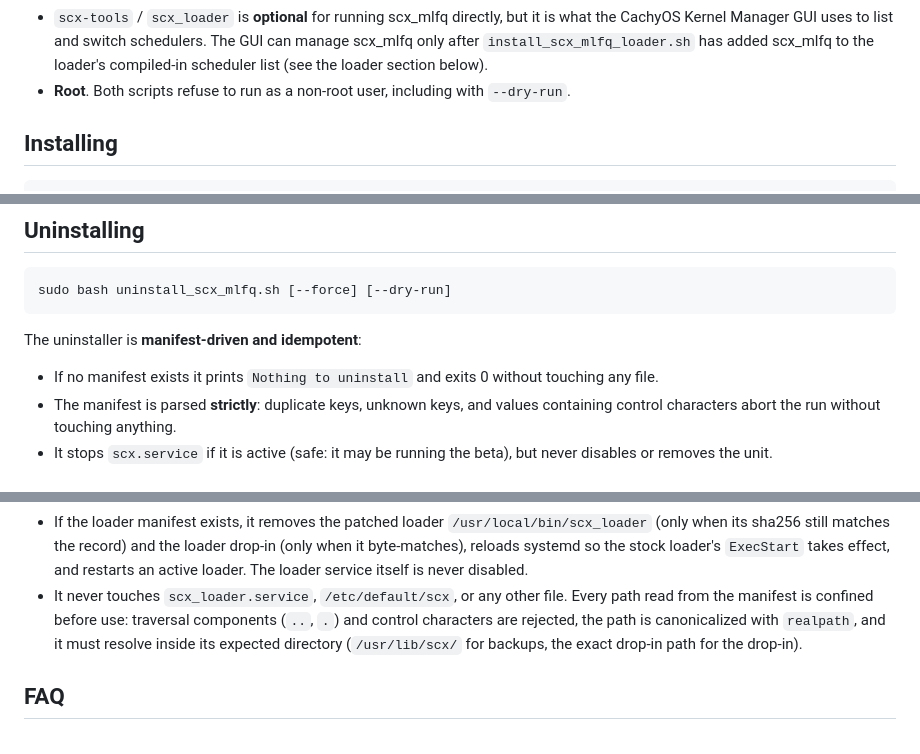
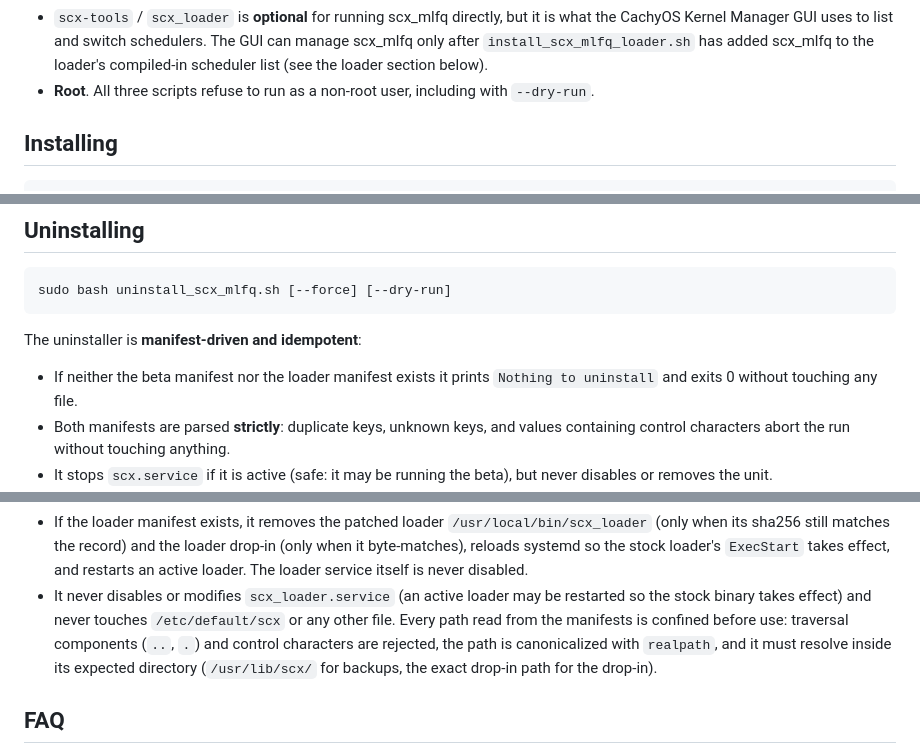
Before and after one commit to galpt/scx_mlfq, a Markdown page: tools/README.md, 3 parts joined by grey strips. GitHub-like rendering.

```diff
--- a/tools/README.md
+++ b/tools/README.md
@@ -39,8 +42,8 @@ kernel's sched_ext interface and `scx_mlfq --stats`.
   schedulers. The GUI can manage scx_mlfq only after
   `install_scx_mlfq_loader.sh` has added scx_mlfq to the loader's
   compiled-in scheduler list (see the loader section below).
-- **Root**. Both scripts refuse to run as a non-root user, including with
-  `--dry-run`.
+- **Root**. All three scripts refuse to run as a non-root user, including
+  with `--dry-run`.
 
 ## Installing
 
@@ -180,9 +192,9 @@ sudo bash uninstall_scx_mlfq.sh [--force] [--dry-run]
 
 The uninstaller is **manifest-driven and idempotent**:
 
-- If no manifest exists it prints `Nothing to uninstall` and exits 0 without
-  touching any file.
-- The manifest is parsed **strictly**: duplicate keys, unknown keys, and
+- If neither the beta manifest nor the loader manifest exists it prints
+  `Nothing to uninstall` and exits 0 without touching any file.
+- Both manifests are parsed **strictly**: duplicate keys, unknown keys, and
   values containing control characters abort the run without touching
   anything.
 - It stops `scx.service` if it is active (safe: it may be running the beta),
@@ -212,8 +224,10 @@ The uninstaller is **manifest-driven and idempotent**:
   record) and the loader drop-in (only when it byte-matches), reloads
   systemd so the stock loader's `ExecStart` takes effect, and restarts an
   active loader. The loader service itself is never disabled.
-- It never touches `scx_loader.service`, `/etc/default/scx`, or any other
-  file. Every path read from the manifest is confined before use: traversal
+- It never disables or modifies `scx_loader.service` (an active loader may
+  be restarted so the stock binary takes effect) and never touches
+  `/etc/default/scx` or any other file. Every path read from the manifests
+  is confined before use: traversal
   components (`..`, `.`) and control characters are rejected, the path is
   canonicalized with `realpath`, and it must resolve inside its expected
   directory (`/usr/lib/scx/` for backups, the exact drop-in path for the
```
Also changed, not shown: other parts of tools/README.md (+37 -17 lines), README.md (+4 -2 lines).
